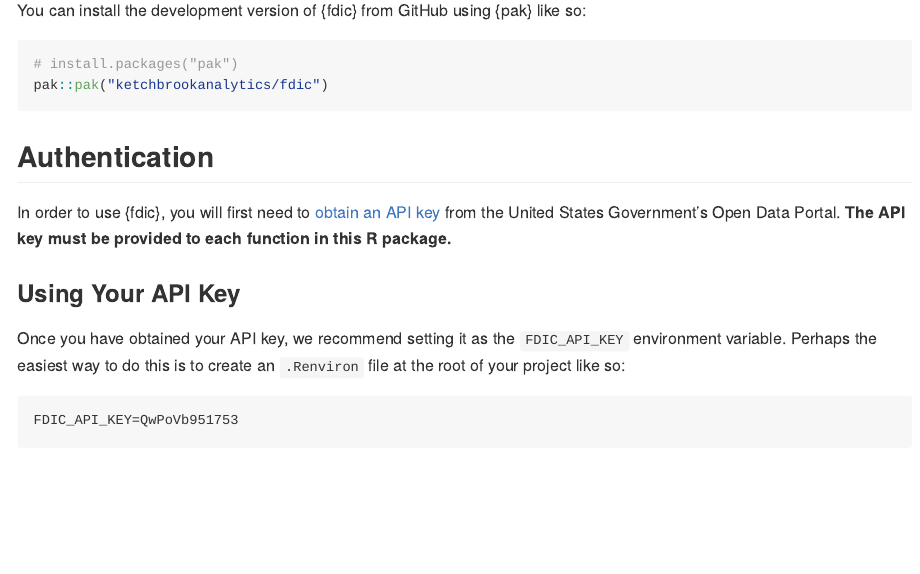
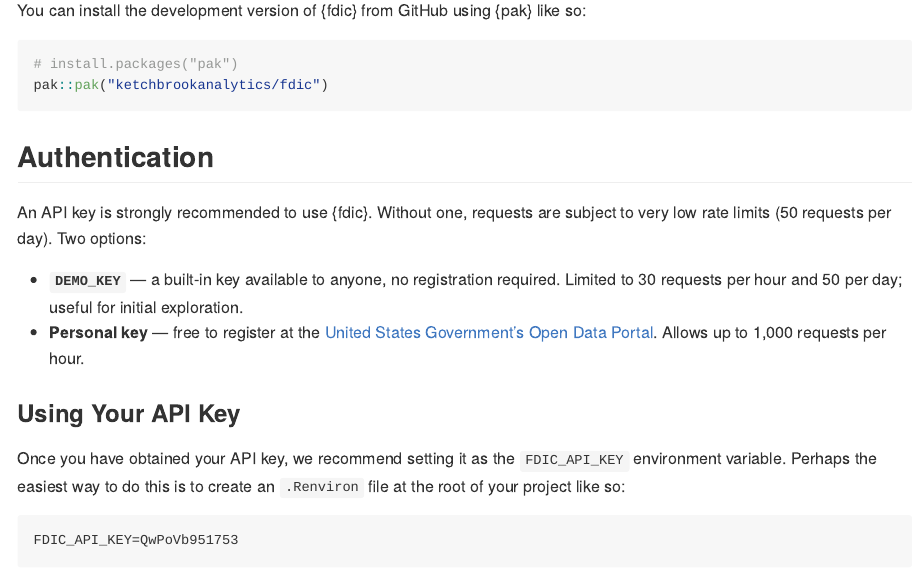
Before and after one commit to ketchbrookanalytics/fdic, an R Markdown document (README.Rmd): the page in a window 1100 px wide, from 510 px down. The pictures show the output file README.md that the author committed with the source, drawn offline in the style of GitHub; badge pictures from the web are left out.

Commit message:
Update documentation around API key requirements

```diff
--- a/README.Rmd
+++ b/README.Rmd
@@ -48,7 +48,10 @@ pak::pak("ketchbrookanalytics/fdic")
 
 ## Authentication
 
-In order to use {fdic}, you will first need to [obtain an API key](https://api.data.gov/signup/) from the United States Government's Open Data Portal. **The API key must be provided to each function in this R package.**
+An API key is strongly recommended to use {fdic}. Without one, requests are subject to very low rate limits (50 requests per day). Two options:
+
+- **`DEMO_KEY`** — a built-in key available to anyone, no registration required. Limited to 30 requests per hour and 50 per day; useful for initial exploration.
+- **Personal key** — free to register at the [United States Government's Open Data Portal](https://api.data.gov/signup/). Allows up to 1,000 requests per hour.
 
 ### Using Your API Key
 
```
Also changed, not shown: R/get_demographics.R (+3 -1 lines), README.md, 8 other files.
